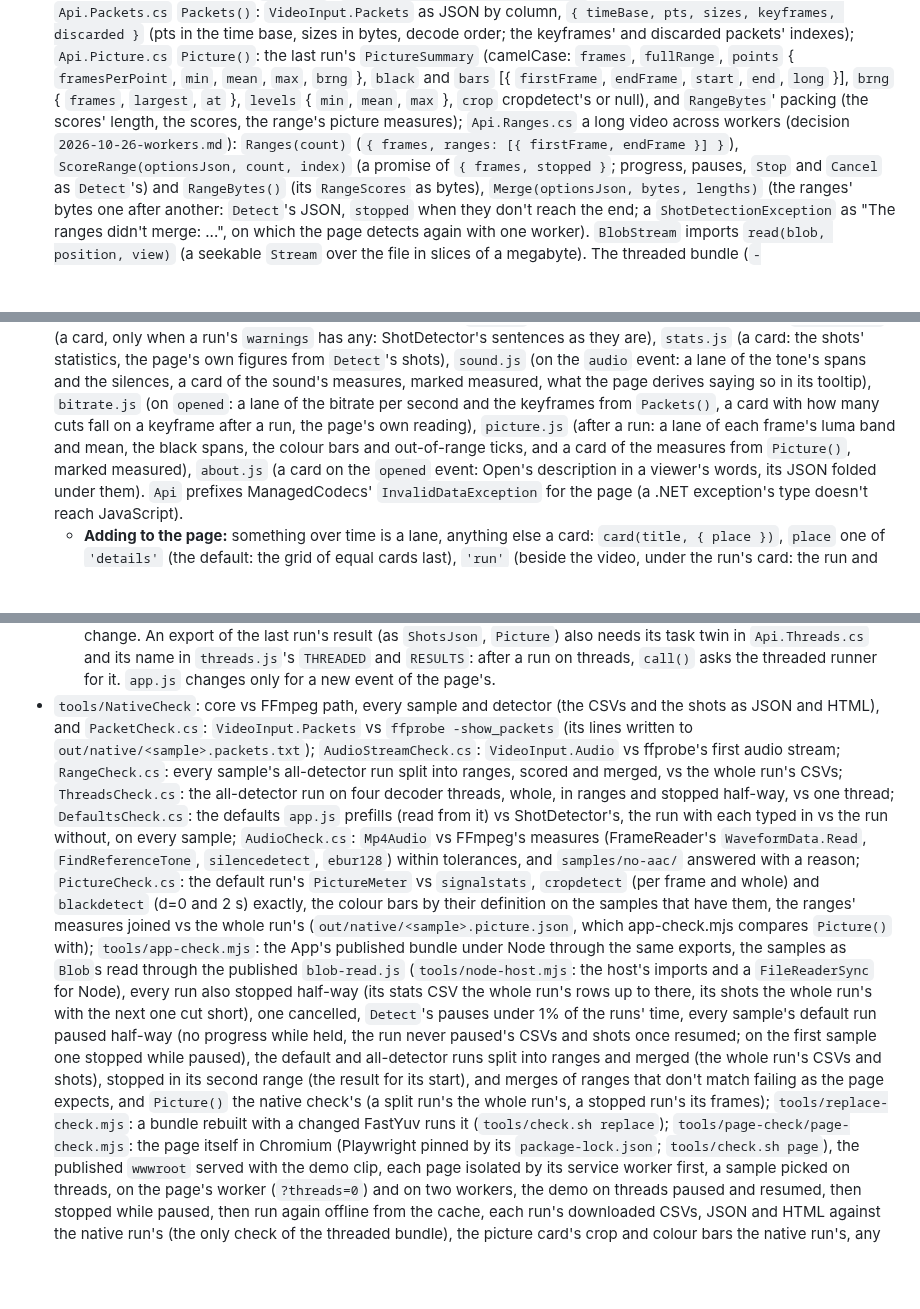
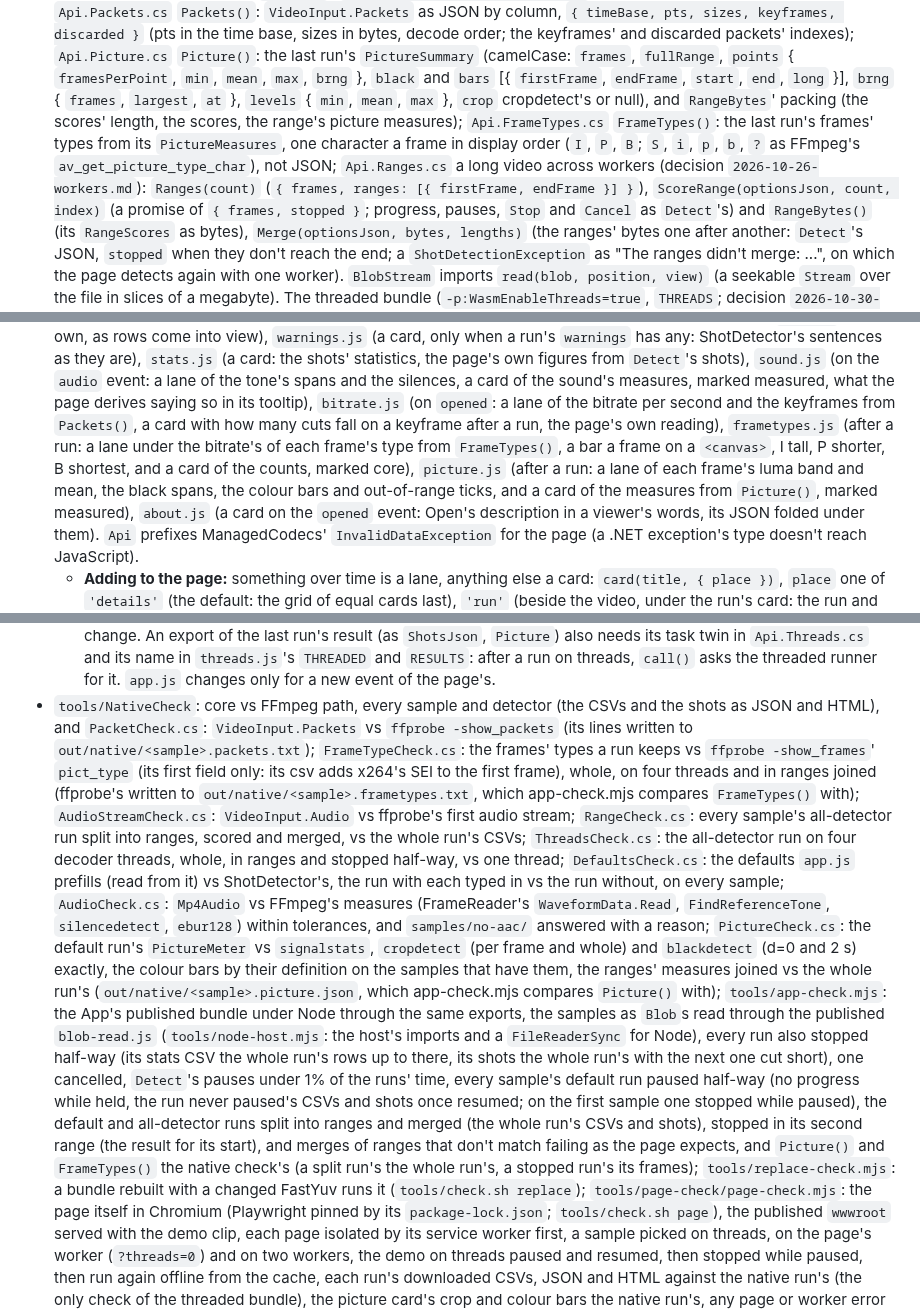
Before and after one commit to bisforboman/shotdetector-web, a Markdown page: CLAUDE.md, 3 parts joined by grey strips. GitHub-like rendering; blank space fills up the shorter version.

```diff
--- a/CLAUDE.md
+++ b/CLAUDE.md
@@ -70,7 +71,9 @@ description (fix it here) or a bug in ShotDetector or ManagedCodecs (report it t
   `Api.Picture.cs` `Picture()`: the last run's `PictureSummary` (camelCase: `frames`, `fullRange`, `points` { `framesPerPoint`,
   `min`, `mean`, `max`, `brng` }, `black` and `bars` [{ `firstFrame`, `endFrame`, `start`, `end`, `long` }], `brng` {
   `frames`, `largest`, `at` }, `levels` { `min`, `mean`, `max` }, `crop` cropdetect's or null), and `RangeBytes`' packing
-  (the scores' length, the scores, the range's picture measures); `Api.Ranges.cs` a long video across workers (decision `2026-10-26-workers.md`): `Ranges(count)` (`{ frames, ranges:
+  (the scores' length, the scores, the range's picture measures); `Api.FrameTypes.cs` `FrameTypes()`: the last run's frames' types from its
+  `PictureMeasures`, one character a frame in display order (`I`, `P`, `B`; `S`, `i`, `p`, `b`, `?` as FFmpeg's
+  `av_get_picture_type_char`), not JSON; `Api.Ranges.cs` a long video across workers (decision `2026-10-26-workers.md`): `Ranges(count)` (`{ frames, ranges:
   [{ firstFrame, endFrame }] }`), `ScoreRange(optionsJson, count, index)` (a promise of `{ frames, stopped }`; progress,
   pauses, `Stop` and `Cancel` as `Detect`'s) and `RangeBytes()` (its `RangeScores` as bytes), `Merge(optionsJson,
   bytes, lengths)` (the ranges' bytes one after another: `Detect`'s JSON, `stopped` when they don't reach the end; a
@@ -115,7 +118,9 @@ description (fix it here) or a bug in ShotDetector or ManagedCodecs (report it t
   event: a lane of the tone's spans and the silences, a card of the sound's measures, marked measured, what the page
   derives saying so in its tooltip), `bitrate.js` (on `opened`: a lane of
   the bitrate per second and the keyframes from `Packets()`, a card with how many cuts fall on a keyframe after a run,
-  the page's own reading), `picture.js` (after a run: a lane of each frame's luma band and mean, the black spans, the
+  the page's own reading), `frametypes.js` (after a run: a lane under the bitrate's of each frame's type from
+  `FrameTypes()`, a bar a frame on a `<canvas>`, I tall, P shorter, B shortest, and a card of the counts, marked core),
+  `picture.js` (after a run: a lane of each frame's luma band and mean, the black spans, the
   colour bars and out-of-range ticks, and a card of the measures from `Picture()`, marked measured), `about.js` (a card on the `opened` event: Open's description in a viewer's words, its JSON
   folded under them). `Api` prefixes ManagedCodecs'
   `InvalidDataException` for the page (a .NET exception's type doesn't reach JavaScript).
@@ -135,7 +140,10 @@ description (fix it here) or a bug in ShotDetector or ManagedCodecs (report it t
     `THREADED` and `RESULTS`: after a run on threads, `call()` asks the threaded runner for it. `app.js` changes
     only for a new event of the page's.
 - `tools/NativeCheck`: core vs FFmpeg path, every sample and detector (the CSVs and the shots as JSON and HTML), and `PacketCheck.cs`: `VideoInput.Packets` vs
-  `ffprobe -show_packets` (its lines written to `out/native/<sample>.packets.txt`); `AudioStreamCheck.cs`: `VideoInput.Audio`
+  `ffprobe -show_packets` (its lines written to `out/native/<sample>.packets.txt`); `FrameTypeCheck.cs`: the frames'
+  types a run keeps vs `ffprobe -show_frames`' `pict_type` (its first field only: its csv adds x264's SEI to the first
+  frame), whole, on four threads and in ranges joined (ffprobe's written to `out/native/<sample>.frametypes.txt`, which
+  app-check.mjs compares `FrameTypes()` with); `AudioStreamCheck.cs`: `VideoInput.Audio`
   vs ffprobe's first audio stream; `RangeCheck.cs`: every sample's all-detector run split into ranges, scored and
   merged, vs the whole run's CSVs; `ThreadsCheck.cs`: the all-detector run on four decoder threads, whole, in ranges and
   stopped half-way, vs one thread; `DefaultsCheck.cs`: the defaults `app.js` prefills (read from it) vs ShotDetector's,
@@ -151,7 +159,7 @@ description (fix it here) or a bug in ShotDetector or ManagedCodecs (report it t
   `Detect`'s pauses under 1% of the runs' time, every sample's default run paused half-way (no progress while held,
   the run never paused's CSVs and shots once resumed; on the first sample one stopped while paused), the default and all-detector runs split into ranges and merged (the whole run's CSVs and shots),
   stopped in its second range (the result for its start), and merges of ranges that don't match failing as the page
-  expects, and `Picture()` the native check's (a split run's the whole run's, a stopped run's its frames); `tools/replace-check.mjs`: a bundle
+  expects, and `Picture()` and `FrameTypes()` the native check's (a split run's the whole run's, a stopped run's its frames); `tools/replace-check.mjs`: a bundle
   rebuilt with a changed FastYuv runs it (`tools/check.sh replace`); `tools/page-check/page-check.mjs`: the page itself in
   Chromium (Playwright pinned by its `package-lock.json`; `tools/check.sh page`), the published `wwwroot` served with
   the demo clip, each page isolated by its service worker first, a sample picked on threads, on the page's worker
```
Also changed, not shown: other parts of CLAUDE.md (+4 -3 lines), README.md (+13 -6 lines).
